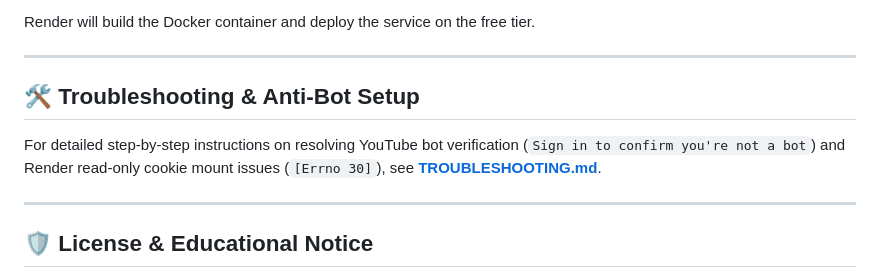
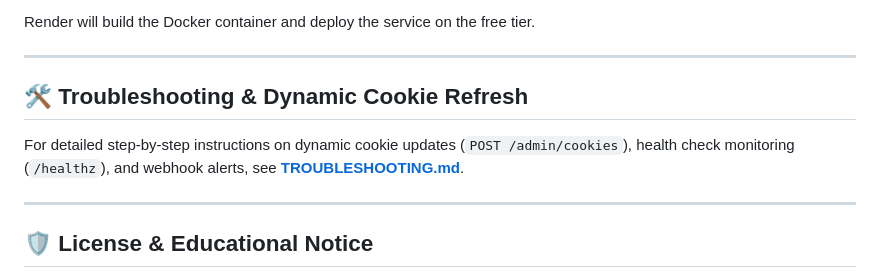
Before and after one commit to OMI-KALIX/YT-DOWNLOADER, a Markdown page: README.md, the part around one of its changes. GitHub-like rendering.

```diff
--- a/README.md
+++ b/README.md
@@ -93,9 +200,9 @@ Render will build the Docker container and deploy the service on the free tier.
 
 ---
 
-## 🛠️ Troubleshooting & Anti-Bot Setup
+## 🛠️ Troubleshooting & Dynamic Cookie Refresh
 
-For detailed step-by-step instructions on resolving YouTube bot verification (`Sign in to confirm you're not a bot`) and Render read-only cookie mount issues (`[Errno 30]`), see **[TROUBLESHOOTING.md](file:///c:/Users/omusa/Downloads/YT-DOWNLOADER/TROUBLESHOOTING.md)**.
+For detailed step-by-step instructions on dynamic cookie updates (`POST /admin/cookies`), health check monitoring (`/healthz`), and webhook alerts, see **[TROUBLESHOOTING.md](file:///c:/Users/omusa/Downloads/YT-DOWNLOADER/TROUBLESHOOTING.md)**.
 
 ---
 
```
Also changed, not shown: other parts of README.md (+129 -22 lines), TROUBLESHOOTING.md (+14 -0 lines).
